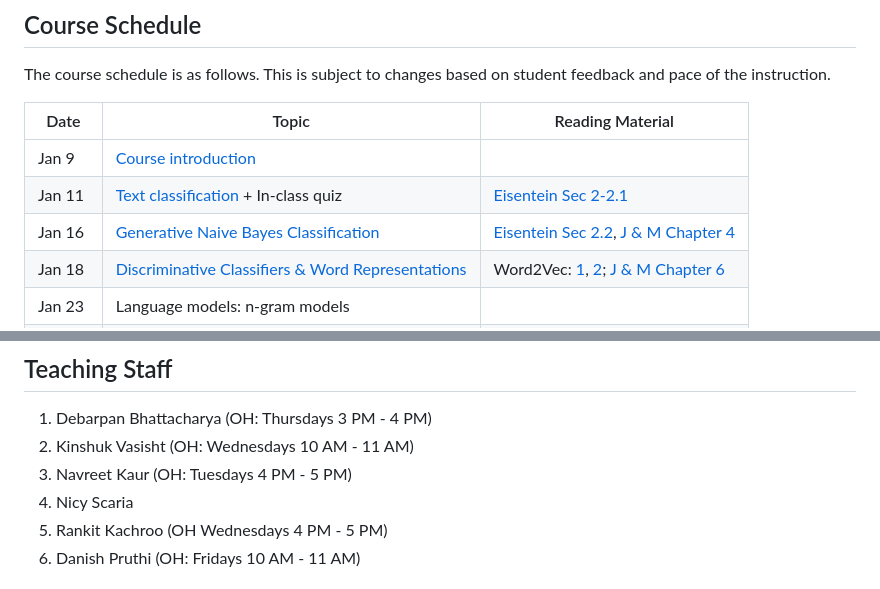
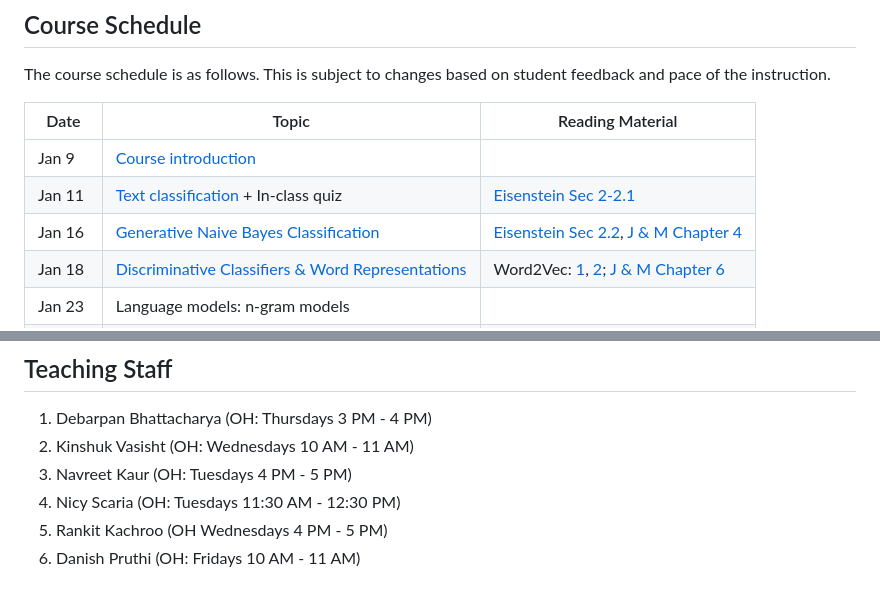
Before and after one commit to FLAIR-IISc/Intro-to-NLP-Jan-2024, a Markdown page: README.md, 2 parts joined by grey strips. Rendered like a GitHub page.

Commit message:
Nicy's office hours + fixed a few typos

```diff
--- a/README.md
+++ b/README.md
@@ -30,8 +30,8 @@ The course schedule is as follows. This is subject to changes based on student f
 | Date     | Topic  | Reading Material |
 | -------- | ------- | ------- |
 | Jan 9  |  [Course introduction](https://www.dropbox.com/scl/fi/a2hga9p0o497x4dtrbcqm/lecture-1.pdf?rlkey=89bfnd4h94s8c25adfctlj5wr&dl=0)   | |
-| Jan 11 |  [Text classification](https://www.dropbox.com/scl/fi/du5ng7yrzyueiamgc89t5/lecture-2.pdf?rlkey=8la9vwl7zv382m56yyaf4gyp5&dl=0)   + In-class quiz   | [Eisentein Sec 2-2.1](https://github.com/jacobeisenstein/gt-nlp-class/blob/master/notes/eisenstein-nlp-notes.pdf) |
-| Jan 16 |  [Generative Naive Bayes Classification](https://www.dropbox.com/s/3yiy3yrtz9ofyt4/lecture-3-annotated.pdf?dl=0)  | [Eisentein Sec 2.2](https://github.com/jacobeisenstein/gt-nlp-class/blob/master/notes/eisenstein-nlp-notes.pdf), [J & M Chapter 4](https://web.stanford.edu/~jurafsky/slp3/4.pdf) |
+| Jan 11 |  [Text classification](https://www.dropbox.com/scl/fi/du5ng7yrzyueiamgc89t5/lecture-2.pdf?rlkey=8la9vwl7zv382m56yyaf4gyp5&dl=0)   + In-class quiz   | [Eisenstein Sec 2-2.1](https://github.com/jacobeisenstein/gt-nlp-class/blob/master/notes/eisenstein-nlp-notes.pdf) |
+| Jan 16 |  [Generative Naive Bayes Classification](https://www.dropbox.com/s/3yiy3yrtz9ofyt4/lecture-3-annotated.pdf?dl=0)  | [Eisenstein Sec 2.2](https://github.com/jacobeisenstein/gt-nlp-class/blob/master/notes/eisenstein-nlp-notes.pdf), [J & M Chapter 4](https://web.stanford.edu/~jurafsky/slp3/4.pdf) |
 | Jan 18 | [Discriminative Classifiers & Word Representations](https://www.dropbox.com/scl/fi/z5zrczjblake3bng9hhoq/lecture-4.pdf?rlkey=23avpwnn05d9ecks21mzmo5x1&dl=0) |  Word2Vec: [1](https://arxiv.org/abs/1402.3722), [2](https://arxiv.org/abs/1301.3781); [J & M Chapter 6](https://web.stanford.edu/~jurafsky/slp3/6.pdf) |
 | Jan 23 | Language models: n-gram models  |  |
 | Jan 25 | Language models contd. |  |
@@ -105,7 +105,7 @@ If you have any feedback, you can share it (anonymously or otherwise) through th
 1. Debarpan Bhattacharya (OH: Thursdays 3 PM - 4 PM)
 2. Kinshuk Vasisht (OH: Wednesdays 10 AM - 11 AM)
 3. Navreet Kaur (OH: Tuesdays 4 PM - 5 PM)
-4. Nicy Scaria
+4. Nicy Scaria (OH: Tuesdays 11:30 AM - 12:30 PM)
 5. Rankit Kachroo (OH Wednesdays 4 PM - 5 PM)
 6. Danish Pruthi (OH: Fridays 10 AM - 11 AM)
 
```
